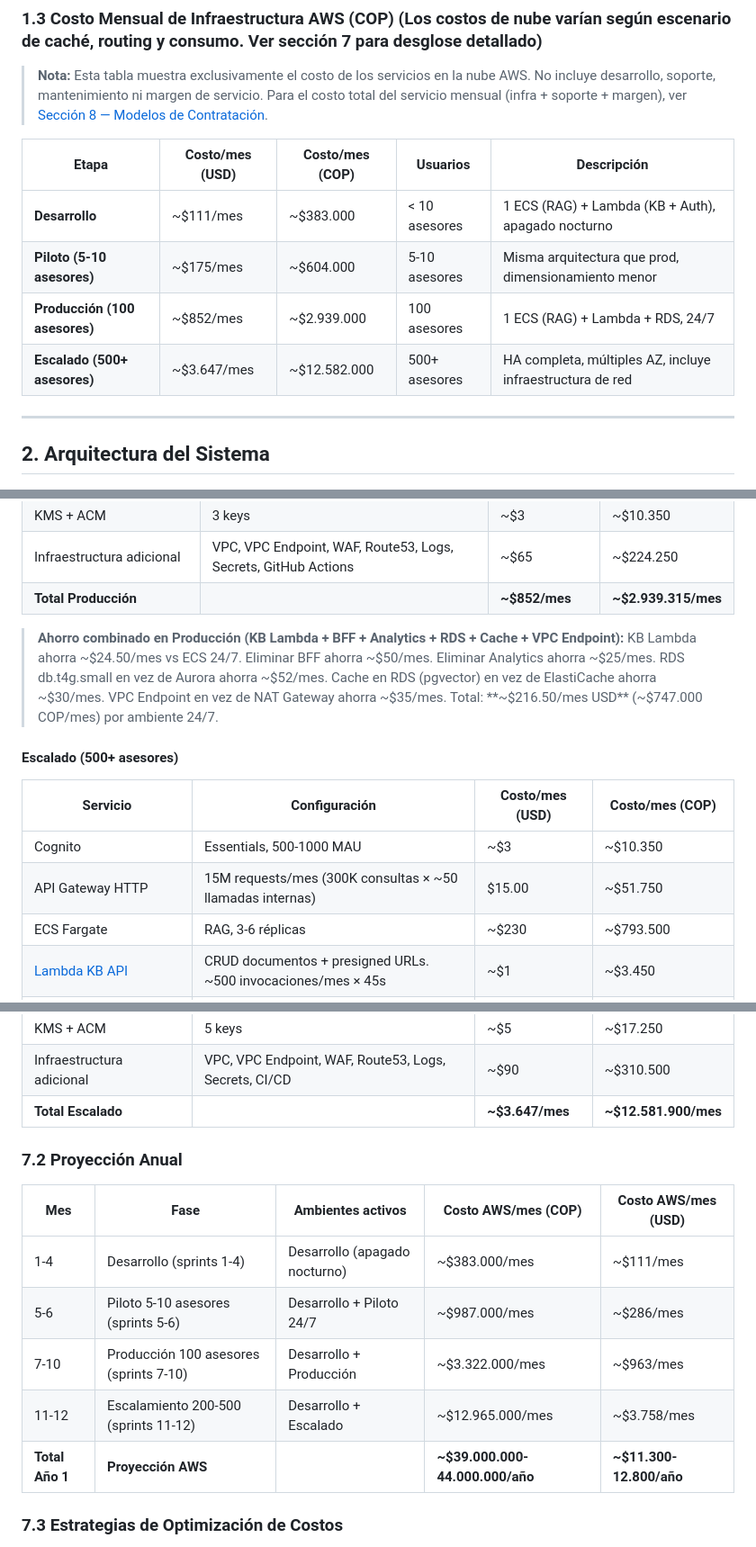
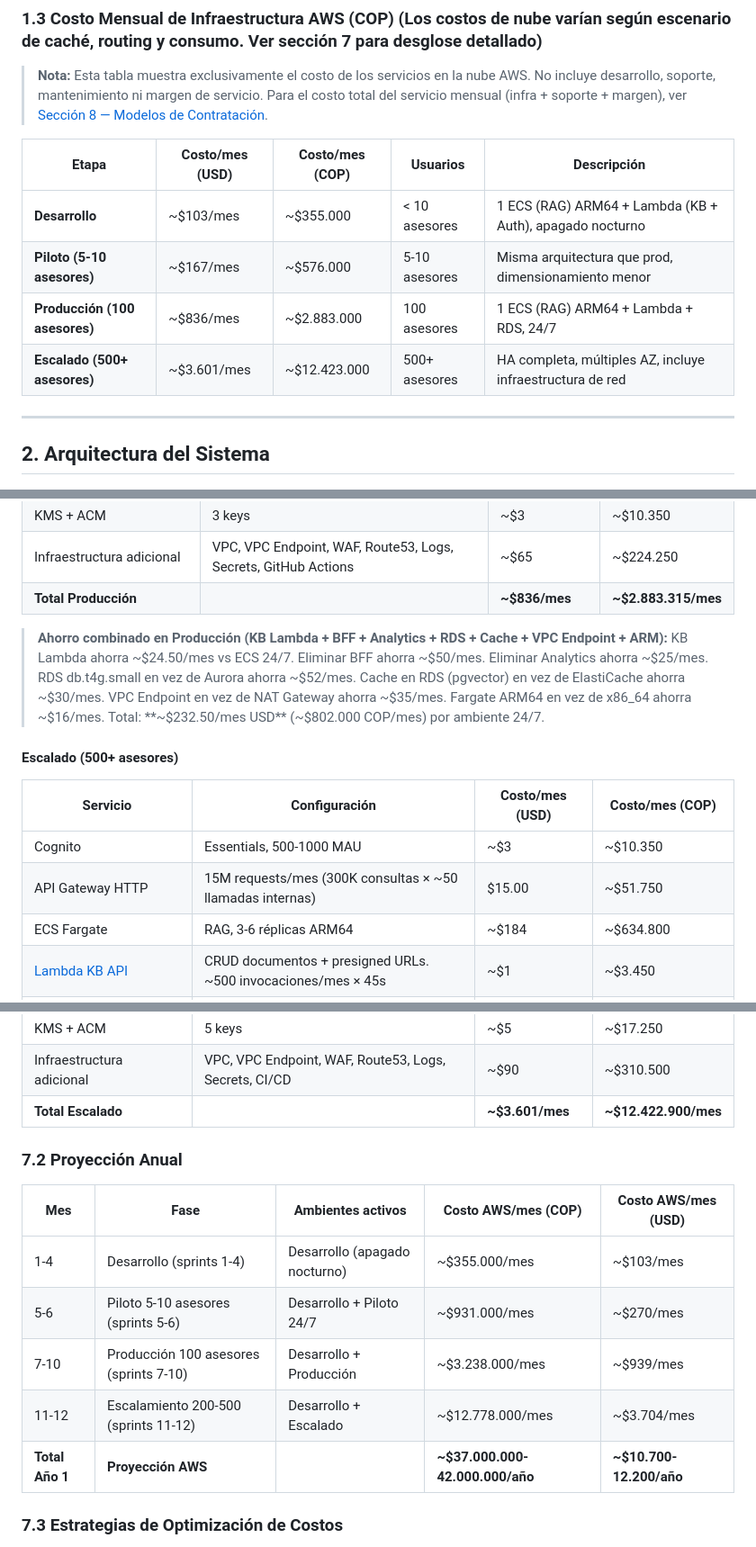
Before and after one commit to johnruedal96/capillas, a Markdown page: docs/propuesta_tecnologica.md, 3 parts joined by grey strips. Shown at 90% size. Rendered like a GitHub page.

Commit message:
add note to fargate

```diff
--- a/docs/propuesta_tecnologica.md
+++ b/docs/propuesta_tecnologica.md
@@ -52,10 +52,10 @@ Implementar un **Asistente Comercial Inteligente** basado en arquitectura RAG (R
 
 | Etapa | Costo/mes (USD) | Costo/mes (COP) | Usuarios | Descripción |
 |-------|-----------------|------------------|----------|-------------|
-| **Desarrollo** | ~$111/mes | ~$383.000 | < 10 asesores | 1 ECS (RAG) + Lambda (KB + Auth), apagado nocturno |
-| **Piloto (5-10 asesores)** | ~$175/mes | ~$604.000 | 5-10 asesores | Misma arquitectura que prod, dimensionamiento menor |
-| **Producción (100 asesores)** | ~$852/mes | ~$2.939.000 | 100 asesores | 1 ECS (RAG) + Lambda + RDS, 24/7 |
-| **Escalado (500+ asesores)** | ~$3.647/mes | ~$12.582.000 | 500+ asesores | HA completa, múltiples AZ, incluye infraestructura de red |
+| **Desarrollo** | ~$103/mes | ~$355.000 | < 10 asesores | 1 ECS (RAG) ARM64 + Lambda (KB + Auth), apagado nocturno |
+| **Piloto (5-10 asesores)** | ~$167/mes | ~$576.000 | 5-10 asesores | Misma arquitectura que prod, dimensionamiento menor |
+| **Producción (100 asesores)** | ~$836/mes | ~$2.883.000 | 100 asesores | 1 ECS (RAG) ARM64 + Lambda + RDS, 24/7 |
+| **Escalado (500+ asesores)** | ~$3.601/mes | ~$12.423.000 | 500+ asesores | HA completa, múltiples AZ, incluye infraestructura de red |
 
 ---
 
@@ -1184,9 +1184,9 @@ Tasa de cambio: $1 USD = $3,450 COP
 | CloudWatch + X-Ray + metric filters | Logs, métricas (latencia, errores), dashboards, alarmas | ~$60 | ~$207.000 |
 | KMS + ACM | 3 keys | ~$3 | ~$10.350 |
 | Infraestructura adicional | VPC, VPC Endpoint, WAF, Route53, Logs, Secrets, GitHub Actions | ~$65 | ~$224.250 |
-| **Total Producción** | | **~$852/mes** | **~$2.939.315/mes** |
-
-> **Ahorro combinado en Producción (KB Lambda + BFF + Analytics + RDS + Cache + VPC Endpoint):** KB Lambda ahorra ~$24.50/mes vs ECS 24/7. Eliminar BFF ahorra ~$50/mes. Eliminar Analytics ahorra ~$25/mes. RDS db.t4g.small en vez de Aurora ahorra ~$52/mes. Cache en RDS (pgvector) en vez de ElastiCache ahorra ~$30/mes. VPC Endpoint en vez de NAT Gateway ahorra ~$35/mes. Total: **~$216.50/mes USD** (~$747.000 COP/mes) por ambiente 24/7.
+| **Total Producción** | | **~$836/mes** | **~$2.883.315/mes** |
+
+> **Ahorro combinado en Producción (KB Lambda + BFF + Analytics + RDS + Cache + VPC Endpoint + ARM):** KB Lambda ahorra ~$24.50/mes vs ECS 24/7. Eliminar BFF ahorra ~$50/mes. Eliminar Analytics ahorra ~$25/mes. RDS db.t4g.small en vez de Aurora ahorra ~$52/mes. Cache en RDS (pgvector) en vez de ElastiCache ahorra ~$30/mes. VPC Endpoint en vez de NAT Gateway ahorra ~$35/mes. Fargate ARM64 en vez de x86_64 ahorra ~$16/mes. Total: **~$232.50/mes USD** (~$802.000 COP/mes) por ambiente 24/7.
 
 #### Escalado (500+ asesores)
 
@@ -1194,7 +1194,7 @@ Tasa de cambio: $1 USD = $3,450 COP
 |----------|--------------|-----------------|------------------|
 | Cognito | Essentials, 500-1000 MAU | ~$3 | ~$10.350 |
 | API Gateway HTTP | 15M requests/mes (300K consultas × ~50 llamadas internas) | $15.00 | ~$51.750 |
-| ECS Fargate | RAG, 3-6 réplicas | ~$230 | ~$793.500 |
+| ECS Fargate | RAG, 3-6 réplicas ARM64 | ~$184 | ~$634.800 |
 | [Lambda KB API](https://docs.aws.amazon.com/lambda/latest/dg/welcome.html) | CRUD documentos + presigned URLs. ~500 invocaciones/mes × 45s | ~$1 | ~$3.450 |
 | RDS db.t4g.large<br/>(incluye semantic cache) | 100 GB gp3, HA multi-AZ | ~$112 | ~$386.400 |
 | Bedrock (Sonnet + Haiku routing) | 300K conversaciones/mes (6× respecto a estimación anterior) | ~$3.000 | ~$10.350.000 |
@@ -1204,17 +1204,17 @@ Tasa de cambio: $1 USD = $3,450 COP
 | CloudWatch + X-Ray + metric filters | Logs + métricas + dashboards + alarmas | ~$150 | ~$517.500 |
 | KMS + ACM | 5 keys | ~$5 | ~$17.250 |
 | Infraestructura adicional | VPC, VPC Endpoint, WAF, Route53, Logs, Secrets, CI/CD | ~$90 | ~$310.500 |
-| **Total Escalado** | | **~$3.647/mes** | **~$12.581.900/mes** |
+| **Total Escalado** | | **~$3.601/mes** | **~$12.422.900/mes** |
 
 ### 7.2 Proyección Anual
 
 | Mes | Fase | Ambientes activos | Costo AWS/mes (COP) | Costo AWS/mes (USD) |
 |-----|------|-------------------|---------------------|---------------------|
-| 1-4 | Desarrollo (sprints 1-4) | Desarrollo (apagado nocturno) | ~$383.000/mes | ~$111/mes |
-| 5-6 | Piloto 5-10 asesores (sprints 5-6) | Desarrollo + Piloto 24/7 | ~$987.000/mes | ~$286/mes |
-| 7-10 | Producción 100 asesores (sprints 7-10) | Desarrollo + Producción | ~$3.322.000/mes | ~$963/mes |
-| 11-12 | Escalamiento 200-500 (sprints 11-12) | Desarrollo + Escalado | ~$12.965.000/mes | ~$3.758/mes |
-| **Total Año 1** | **Proyección AWS** | | **~$39.000.000-44.000.000/año** | **~$11.300-12.800/año** |
+| 1-4 | Desarrollo (sprints 1-4) | Desarrollo (apagado nocturno) | ~$355.000/mes | ~$103/mes |
+| 5-6 | Piloto 5-10 asesores (sprints 5-6) | Desarrollo + Piloto 24/7 | ~$931.000/mes | ~$270/mes |
+| 7-10 | Producción 100 asesores (sprints 7-10) | Desarrollo + Producción | ~$3.238.000/mes | ~$939/mes |
+| 11-12 | Escalamiento 200-500 (sprints 11-12) | Desarrollo + Escalado | ~$12.778.000/mes | ~$3.704/mes |
+| **Total Año 1** | **Proyección AWS** | | **~$37.000.000-42.000.000/año** | **~$10.700-12.200/año** |
 
 ### 7.3 Estrategias de Optimización de Costos
 
```
Also changed, not shown: other parts of docs/propuesta_tecnologica.md (+10 -9 lines).
